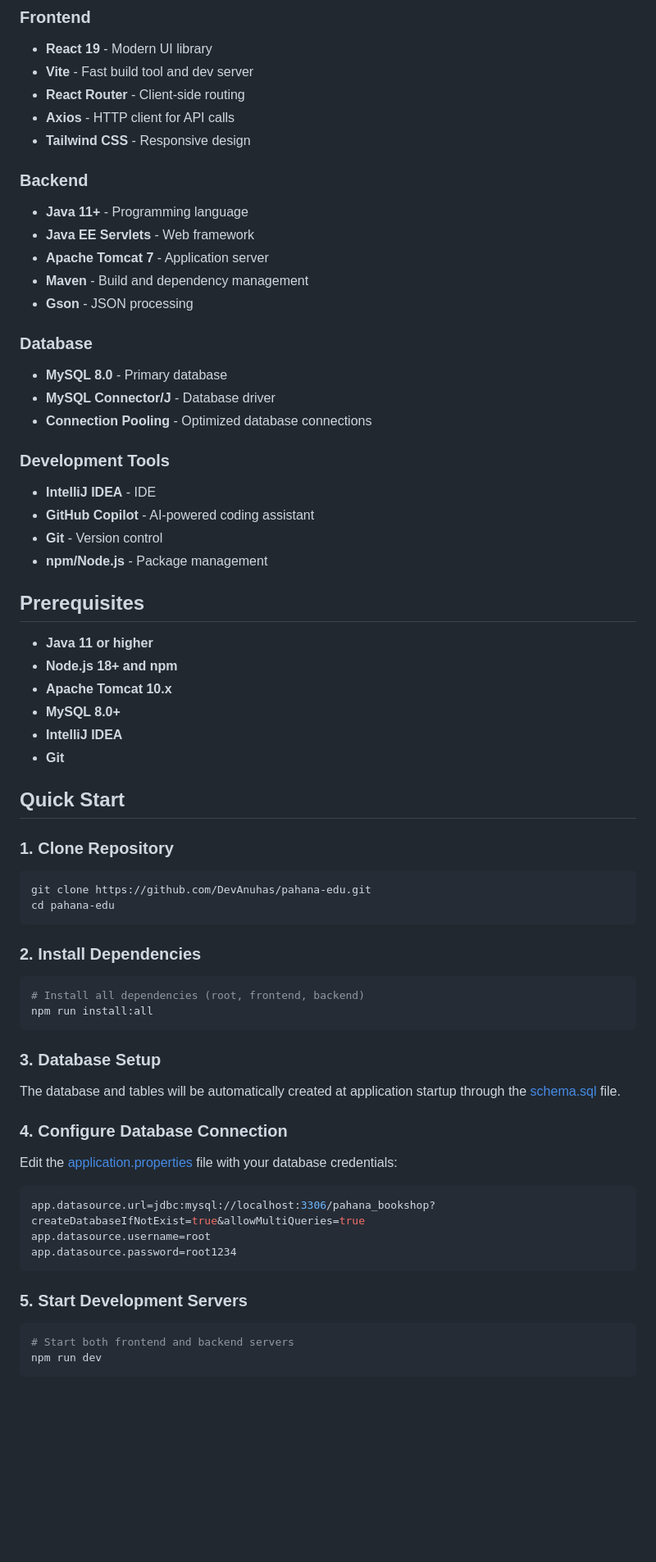
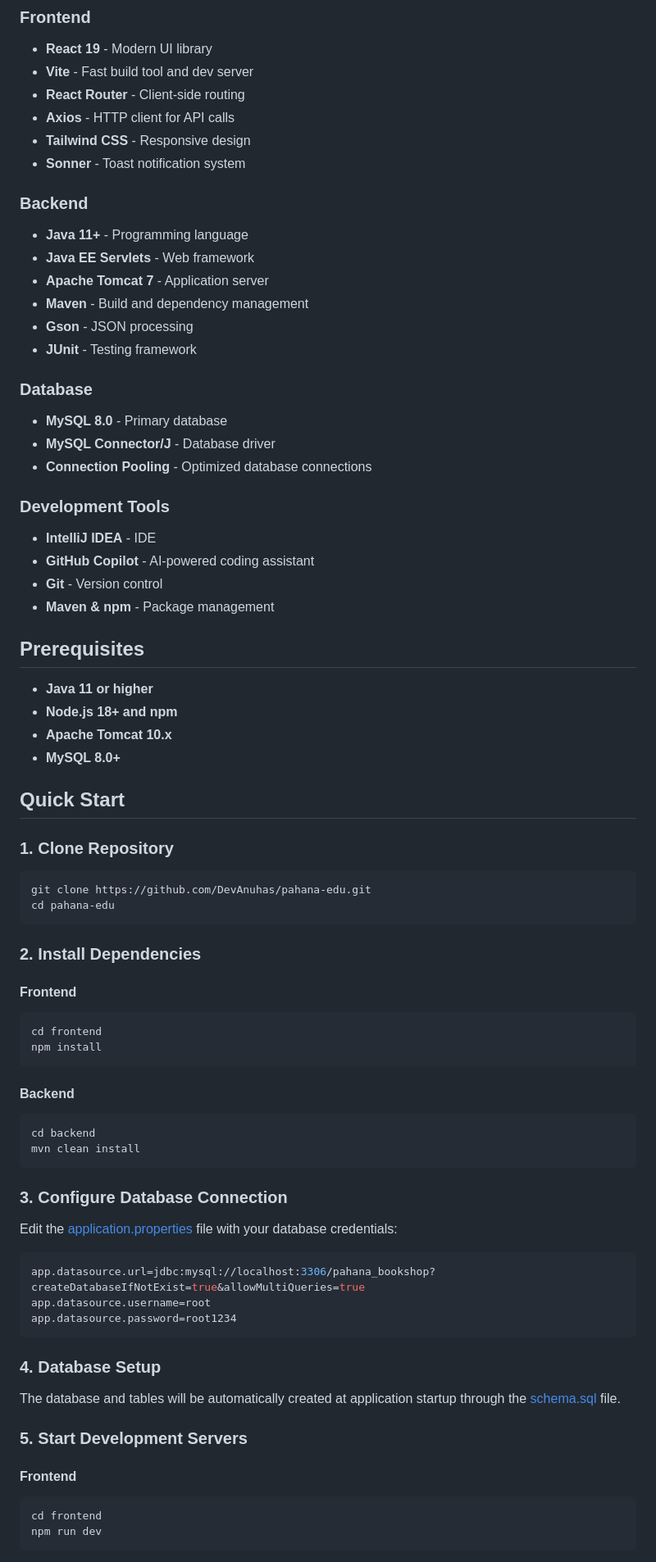
Before and after one commit to DevAnuhas/pahana-edu, a Markdown page: README.md, the part around one of its changes. Shown at 82% size. Rendered like a GitHub page; blank space fills up the shorter version.

````diff
--- a/README.md
+++ b/README.md
@@ -72,6 +80,7 @@ pahana-edu/
 - **React Router** - Client-side routing
 - **Axios** - HTTP client for API calls
 - **Tailwind CSS** - Responsive design
+- **Sonner** - Toast notification system
 
 ### Backend
 
@@ -80,6 +89,7 @@ pahana-edu/
 - **Apache Tomcat 7** - Application server
 - **Maven** - Build and dependency management
 - **Gson** - JSON processing
+- **JUnit** - Testing framework
 
 ### Database
 
@@ -92,7 +102,7 @@ pahana-edu/
 - **IntelliJ IDEA** - IDE
 - **GitHub Copilot** - AI-powered coding assistant
 - **Git** - Version control
-- **npm/Node.js** - Package management
+- **Maven & npm** - Package management
 
 ## Prerequisites
 
@@ -100,8 +110,6 @@ pahana-edu/
 - **Node.js 18+ and npm**
 - **Apache Tomcat 10.x**
 - **MySQL 8.0+**
-- **IntelliJ IDEA**
-- **Git**
 
 ## Quick Start
 
@@ -114,18 +122,19 @@ cd pahana-edu
 
 ### 2. Install Dependencies
 
+#### Frontend
 ```bash
-# Install all dependencies (root, frontend, backend)
-npm run install:all
+cd frontend
+npm install
 ```
 
-### 3. Database Setup
+#### Backend
+```bash
+cd backend
+mvn clean install
+```
 
-
-
-The database and tables will be automatically created at application startup through the [schema.sql](backend/src/main/resources/schema.sql) file.
-
-### 4. Configure Database Connection
+### 3. Configure Database Connection
 
 Edit the [application.properties](backend/src/main/resources/application.properties) file with your database credentials:
 
@@ -135,8 +144,13 @@ app.datasource.username=root
 app.datasource.password=root1234
 ```
 
+### 4. Database Setup
+
+The database and tables will be automatically created at application startup through the [schema.sql](backend/src/main/resources/schema.sql) file.
+
 ### 5. Start Development Servers
 
+#### Frontend
 ```bash
-# Start both frontend and backend servers
+cd frontend
 npm run dev
````
Also changed, not shown: other parts of README.md (+24 -63 lines), docs/api-documentation.md (added, +151 -0 lines).
